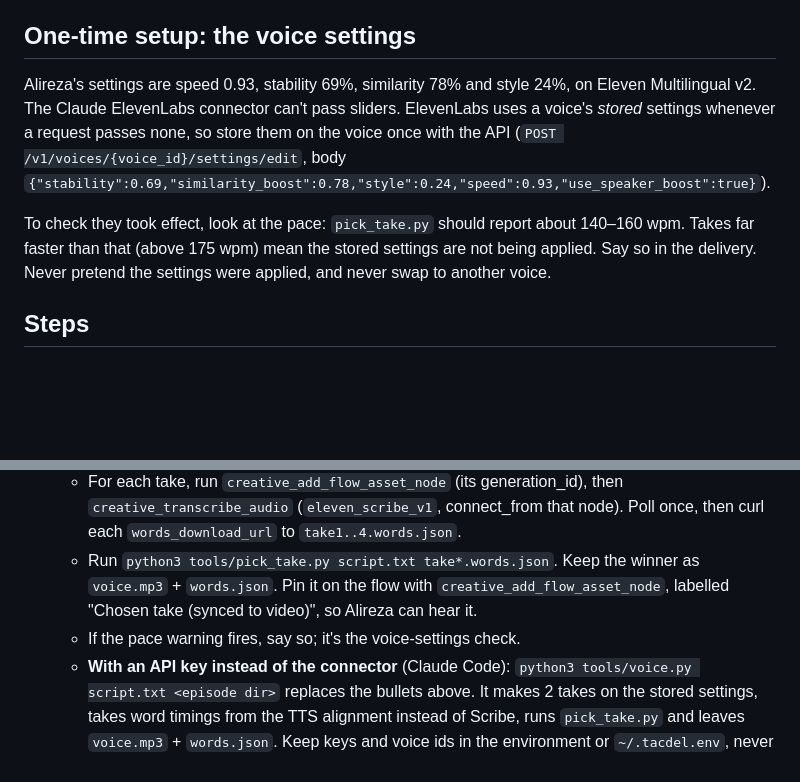
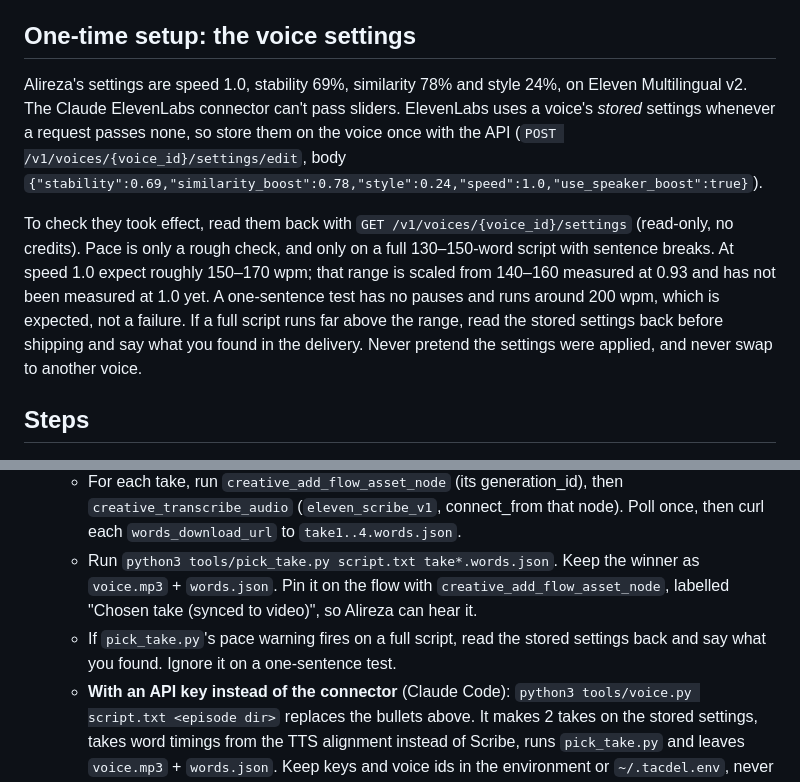
Before and after one commit to Tacdelgineer/ai-dev-skills, a Markdown page: skills/tacdel-motion/SKILL.md, 2 parts joined by grey strips. Rendered like a GitHub page; blank space fills up the shorter version.

Commit message:
docs(tacdel-motion): stored voice speed is 1.0; pace check only on full scripts
The voice's stored settings are speed 1.0, stability 0.69, similarity 0.78,
style 0.24 (read back from the API). Confirm settings with GET
/v1/voices/{voice_id}/settings; a one-sentence test running ~200 wpm is
expected, not a failure.

Co-Authored-By: Claude Opus 5.5 <noreply@anthropic.com>

```diff
--- a/skills/tacdel-motion/SKILL.md
+++ b/skills/tacdel-motion/SKILL.md
@@ -34,9 +34,9 @@ In Claude Code on a local machine:
 
 ## One-time setup: the voice settings
 
-Alireza's settings are speed 0.93, stability 69%, similarity 78% and style 24%, on Eleven Multilingual v2. The Claude ElevenLabs connector can't pass sliders. ElevenLabs uses a voice's *stored* settings whenever a request passes none, so store them on the voice once with the API (`POST /v1/voices/{voice_id}/settings/edit`, body `{"stability":0.69,"similarity_boost":0.78,"style":0.24,"speed":0.93,"use_speaker_boost":true}`).
+Alireza's settings are speed 1.0, stability 69%, similarity 78% and style 24%, on Eleven Multilingual v2. The Claude ElevenLabs connector can't pass sliders. ElevenLabs uses a voice's *stored* settings whenever a request passes none, so store them on the voice once with the API (`POST /v1/voices/{voice_id}/settings/edit`, body `{"stability":0.69,"similarity_boost":0.78,"style":0.24,"speed":1.0,"use_speaker_boost":true}`).
 
-To check they took effect, look at the pace: `pick_take.py` should report about 140–160 wpm. Takes far faster than that (above 175 wpm) mean the stored settings are not being applied. Say so in the delivery. Never pretend the settings were applied, and never swap to another voice.
+To check they took effect, read them back with `GET /v1/voices/{voice_id}/settings` (read-only, no credits). Pace is only a rough check, and only on a full 130–150-word script with sentence breaks. At speed 1.0 expect roughly 150–170 wpm; that range is scaled from 140–160 measured at 0.93 and has not been measured at 1.0 yet. A one-sentence test has no pauses and runs around 200 wpm, which is expected, not a failure. If a full script runs far above the range, read the stored settings back before shipping and say what you found in the delivery. Never pretend the settings were applied, and never swap to another voice.
 
 ## Steps
 
@@ -49,7 +49,7 @@ To check they took effect, look at the pace: `pick_take.py` should report about
    - curl every take's `content_url` to `take1..4.mp3`.
    - For each take, run `creative_add_flow_asset_node` (its generation_id), then `creative_transcribe_audio` (`eleven_scribe_v1`, connect_from that node). Poll once, then curl each `words_download_url` to `take1..4.words.json`.
    - Run `python3 tools/pick_take.py script.txt take*.words.json`. Keep the winner as `voice.mp3` + `words.json`. Pin it on the flow with `creative_add_flow_asset_node`, labelled "Chosen take (synced to video)", so Alireza can hear it.
-   - If the pace warning fires, say so; it's the voice-settings check.
+   - If `pick_take.py`'s pace warning fires on a full script, read the stored settings back and say what you found. Ignore it on a one-sentence test.
    - **With an API key instead of the connector** (Claude Code): `python3 tools/voice.py script.txt <episode dir>` replaces the bullets above. It makes 2 takes on the stored settings, takes word timings from the TTS alignment instead of Scribe, runs `pick_take.py` and leaves `voice.mp3` + `words.json`. Keep keys and voice ids in the environment or `~/.tacdel.env`, never in the repo.
 5. **Timing.** Run `python3 ../tacdel-shorts/tools/timing.py caps words.json chunks.txt` to get `CAPS`. Set `DUR` = last end + about 1.6 s, and `PAGE_END` = the same number.
 6. **Animate.** Copy the closest `looks/*.html` and keep its helpers, Tac, captions function, player block, `WARP`/`warp`, `PAGE_END`, `LOOK`, the `?pending` tag and `Object.assign(window, …)`. Replace `CAPS`, `DUR`, the scene functions, `CUES` and `MUSIC`. Key every move to `S(k)` (start of chunk k), `E(k)` or `M(k, f)`.
```
